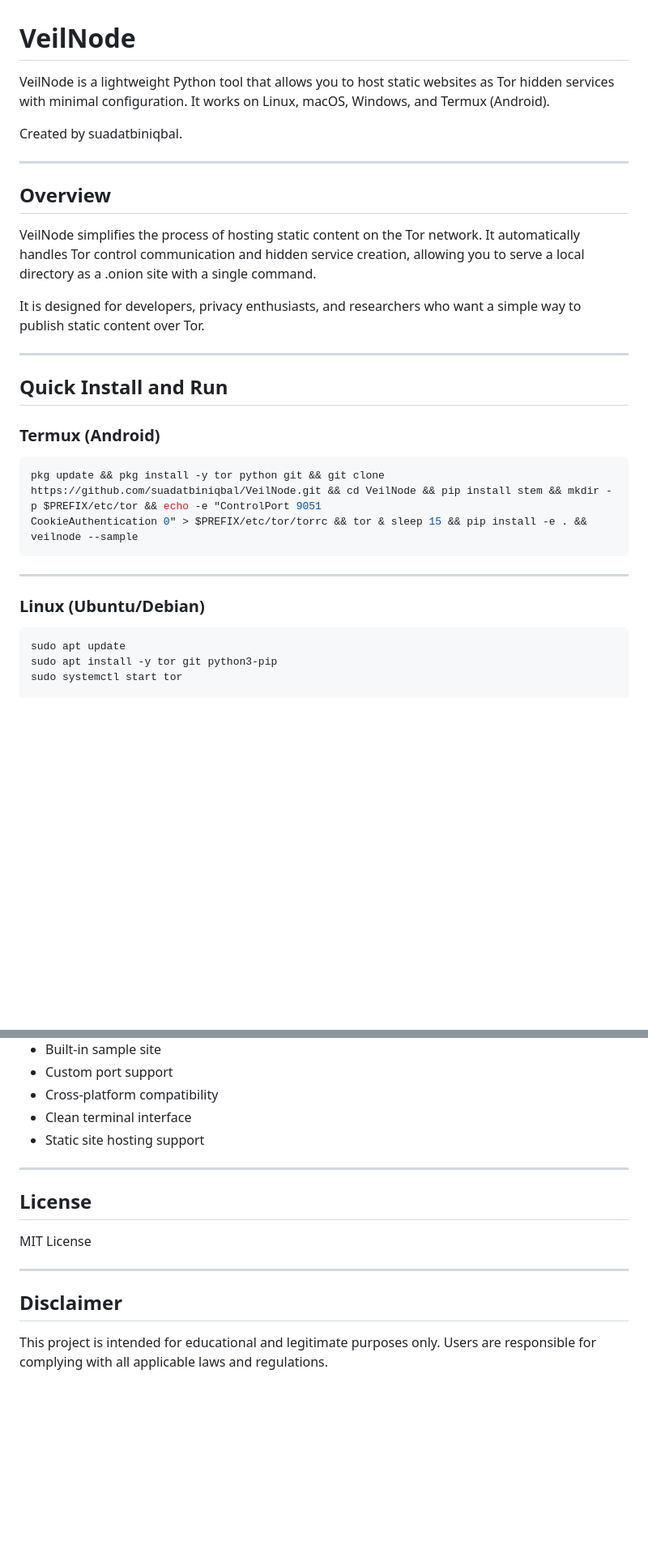
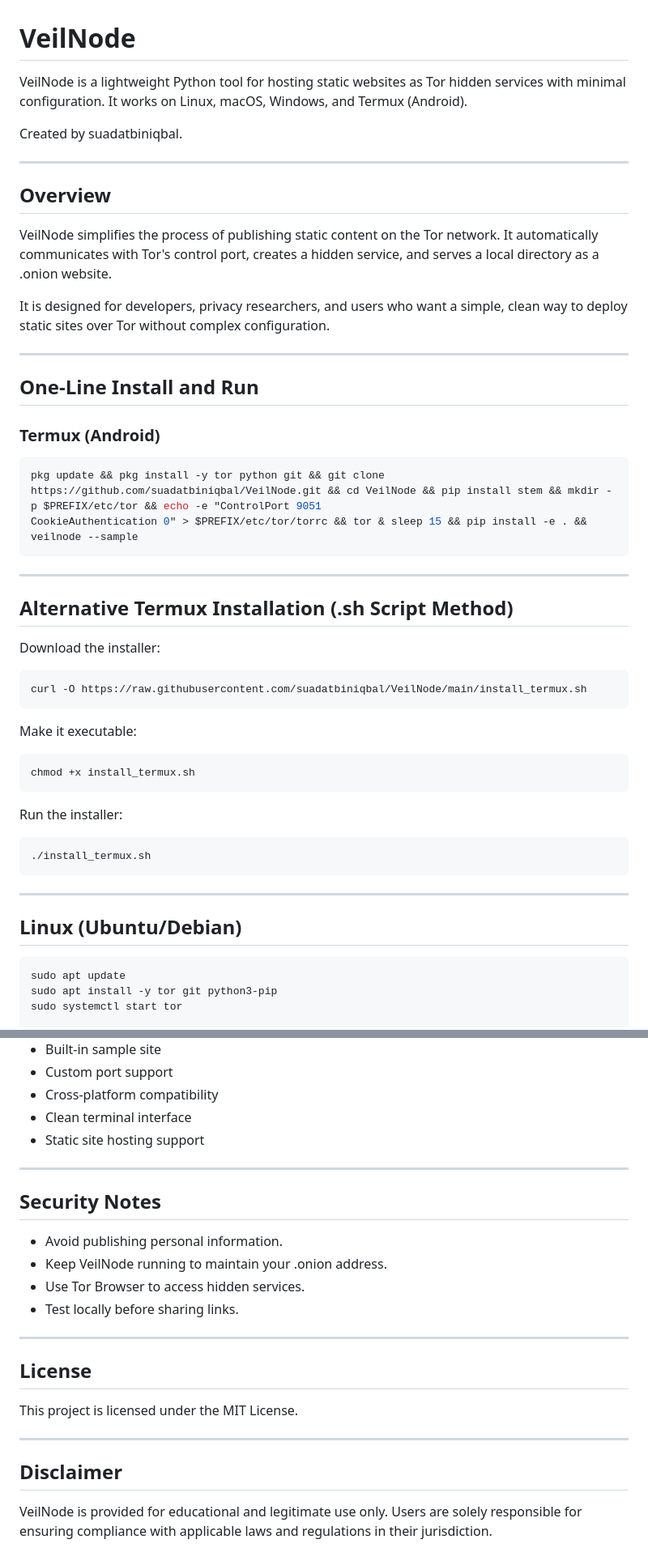
Before and after one commit to suadatbiniqbal/VeilNode, a Markdown page: README.md, 2 parts joined by grey strips. Shown at 81% size. Rendered like a GitHub page; blank space fills up the shorter version.

````diff
--- a/README.md
+++ b/README.md
@@ -1,8 +1,8 @@
 # VeilNode
 
-VeilNode is a lightweight Python tool that allows you to host static
-websites as Tor hidden services with minimal configuration. It works on
-Linux, macOS, Windows, and Termux (Android).
+VeilNode is a lightweight Python tool for hosting static websites as Tor
+hidden services with minimal configuration. It works on Linux, macOS,
+Windows, and Termux (Android).
 
 Created by suadatbiniqbal.
 
@@ -10,17 +10,17 @@ Created by suadatbiniqbal.
 
 ## Overview
 
-VeilNode simplifies the process of hosting static content on the Tor
-network. It automatically handles Tor control communication and hidden
-service creation, allowing you to serve a local directory as a .onion
-site with a single command.
+VeilNode simplifies the process of publishing static content on the Tor
+network. It automatically communicates with Tor's control port, creates
+a hidden service, and serves a local directory as a .onion website.
 
-It is designed for developers, privacy enthusiasts, and researchers who
-want a simple way to publish static content over Tor.
+It is designed for developers, privacy researchers, and users who want a
+simple, clean way to deploy static sites over Tor without complex
+configuration.
 
 ------------------------------------------------------------------------
 
-## Quick Install and Run
+## One-Line Install and Run
 
 ### Termux (Android)
 
@@ -31,7 +31,29 @@ CookieAuthentication 0" > $PREFIX/etc/tor/torrc && tor & sleep 15 && pip install
 
 ------------------------------------------------------------------------
 
-### Linux (Ubuntu/Debian)
+## Alternative Termux Installation (.sh Script Method)
+
+Download the installer:
+
+``` bash
+curl -O https://raw.githubusercontent.com/suadatbiniqbal/VeilNode/main/install_termux.sh
+```
+
+Make it executable:
+
+``` bash
+chmod +x install_termux.sh
+```
+
+Run the installer:
+
+``` bash
+./install_termux.sh
+```
+
+------------------------------------------------------------------------
+
+## Linux (Ubuntu/Debian)
 
 ``` bash
 sudo apt update
@@ -138,14 +273,23 @@ veilnode --help                # Show help menu
 
 ------------------------------------------------------------------------
 
+## Security Notes
+
+-   Avoid publishing personal information.
+-   Keep VeilNode running to maintain your .onion address.
+-   Use Tor Browser to access hidden services.
+-   Test locally before sharing links.
+
+------------------------------------------------------------------------
+
 ## License
 
-MIT License
+This project is licensed under the MIT License.
 
 ------------------------------------------------------------------------
 
 ## Disclaimer
 
-This project is intended for educational and legitimate purposes only.
-Users are responsible for complying with all applicable laws and
-regulations.
+VeilNode is provided for educational and legitimate use only. Users are
+solely responsible for ensuring compliance with applicable laws and
+regulations in their jurisdiction.
````
Also changed, not shown: other parts of README.md (+116 -3 lines).
